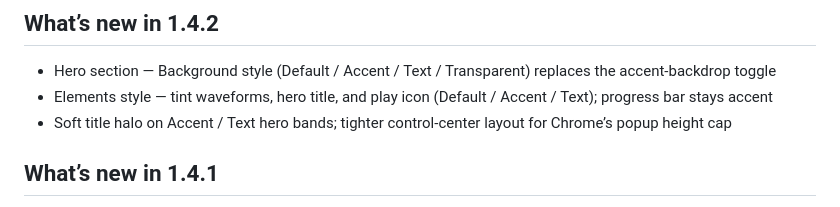
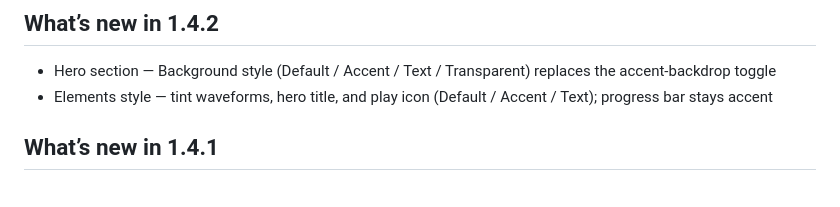
Before and after one commit to slnnzmtl/soundcloud-ui-toolkit, a Markdown page: store/LISTING.md, the part around the change. GitHub-like rendering.

Commit message:
Align store listing 1.4.2 notes with the README changelog.

```diff
--- a/store/LISTING.md
+++ b/store/LISTING.md
@@ -21,7 +21,6 @@ Runtime-only zip (no README, THEME.md, SELECTORS.md, store docs, or LICENSE).
 
 - Hero section — Background style (Default / Accent / Text / Transparent) replaces the accent-backdrop toggle
 - Elements style — tint waveforms, hero title, and play icon (Default / Accent / Text); progress bar stays accent
-- Soft title halo on Accent / Text hero bands; tighter control-center layout for Chrome’s popup height cap
 
 ## What’s new in 1.4.1
 
```
